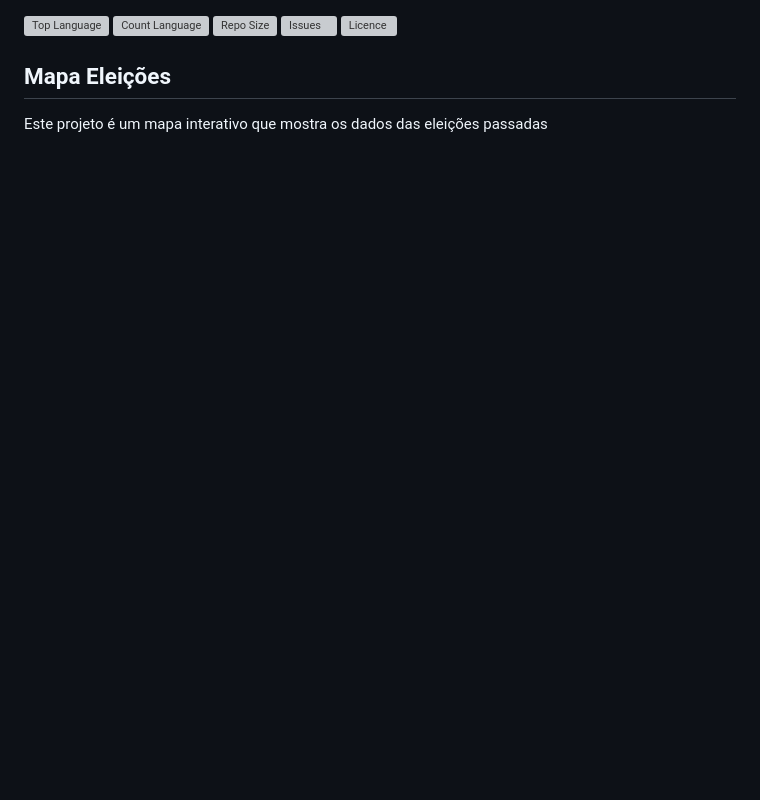
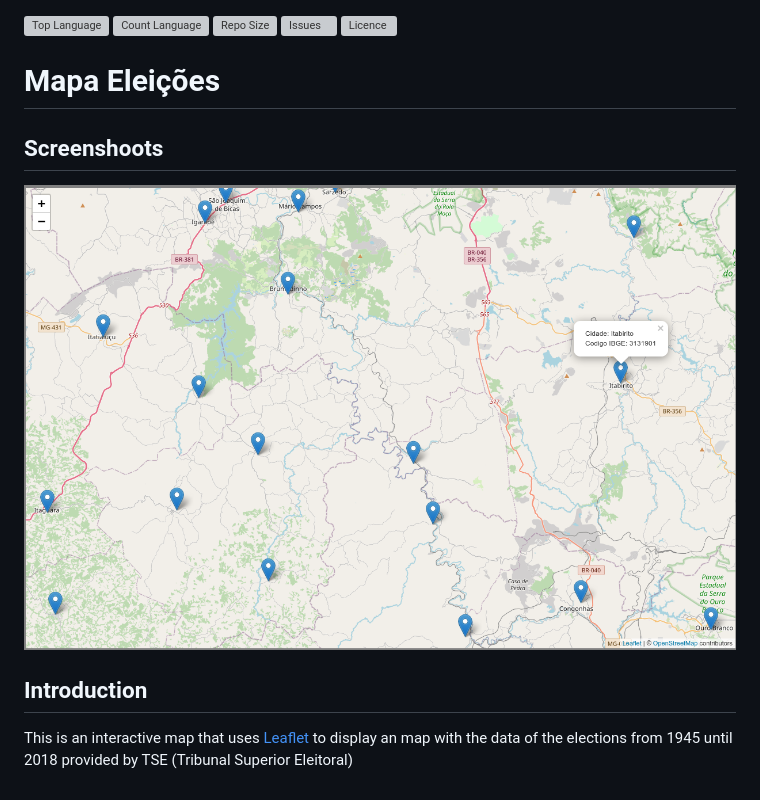
Before and after one commit to hmscosta/mapVanillaJS, a Markdown page: README.md, the part around the change. Drawn GitHub-style; pictures changed too: screenshoots/map1.png (added); blank space fills up the shorter version; grey boxes are pictures that could not be loaded.

Commit message:
Added screenshoot

```diff
--- a/README.md
+++ b/README.md
@@ -4,5 +4,12 @@
 ![Issues](https://img.shields.io/github/issues/hmscosta/mapa_Eleicoes?style=plastic)
 ![Licence](https://img.shields.io/github/license/hmscosta/mapa_Eleicoes?style=plastic)
 
-## Mapa Eleições
-Este projeto é um mapa interativo que mostra os dados das eleições passadas
+# Mapa Eleições
+
+## Screenshoots
+
+![Map1](/screenshoots/map1.png)
+
+## Introduction
+
+This is an interactive map that uses [Leaflet](https://leafletjs.com/) to display an map with the data of the elections from 1945 until 2018 provided by TSE (Tribunal Superior Eleitoral)
```
